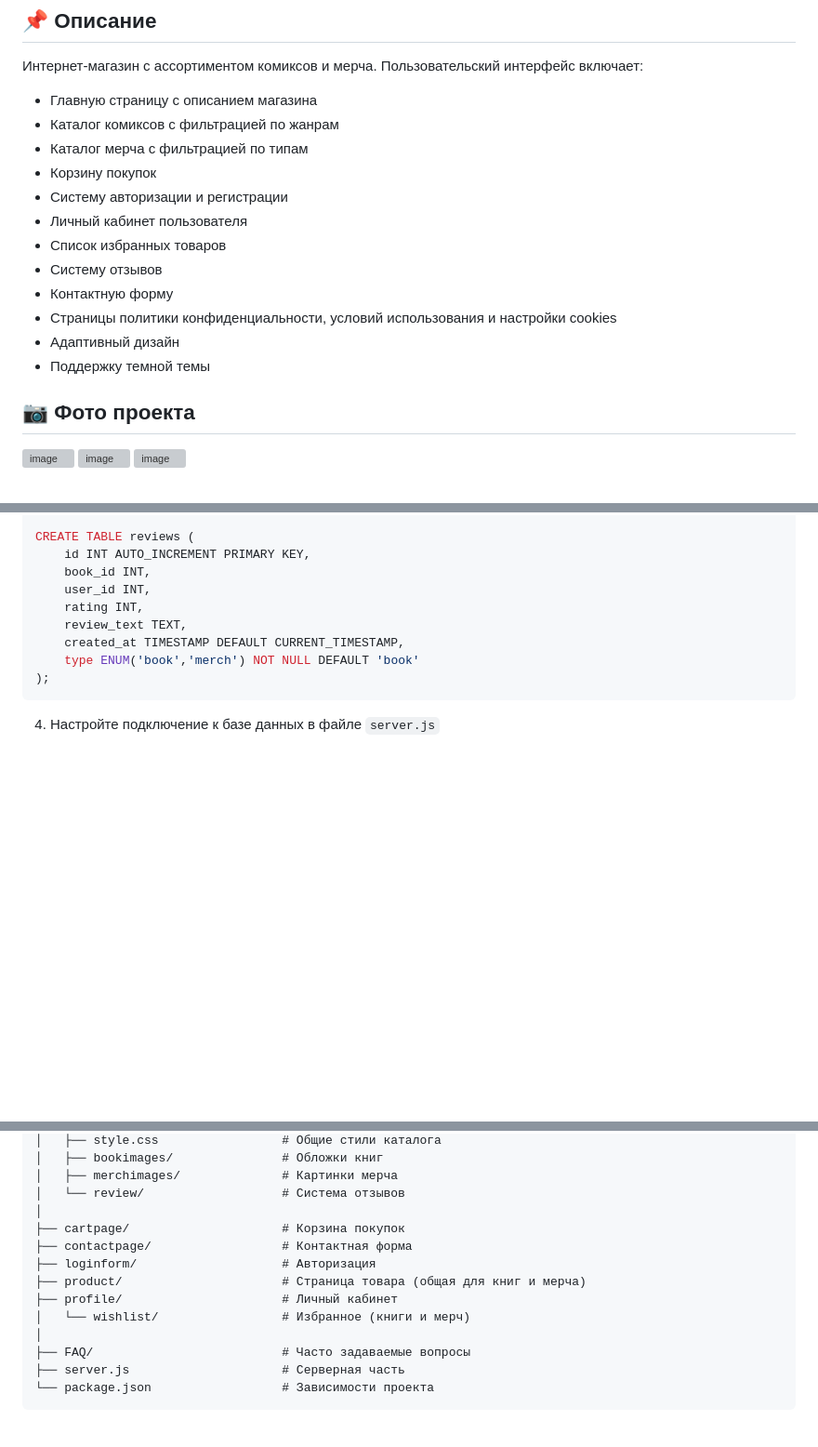
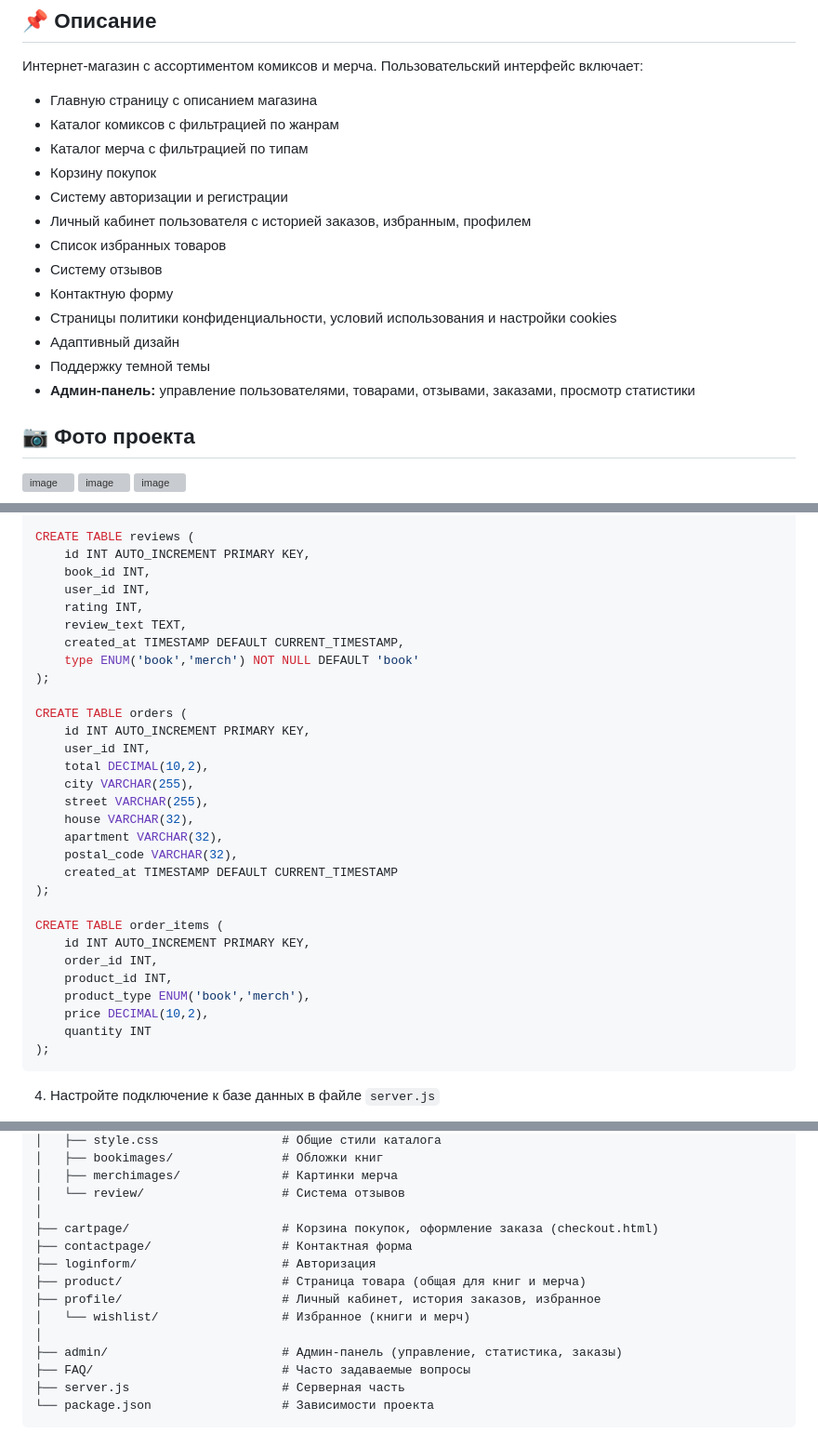
Before and after one commit to kuistal/Deplom-Project, a Markdown page: README.md, 3 parts joined by grey strips. Shown: that part at 93% size. Drawn GitHub-style; blank space fills up the shorter version; grey boxes are pictures that could not be loaded.

````diff
--- a/README.md
+++ b/README.md
@@ -11,13 +11,14 @@
 - Каталог мерча с фильтрацией по типам
 - Корзину покупок
 - Систему авторизации и регистрации
-- Личный кабинет пользователя
+- Личный кабинет пользователя с историей заказов, избранным, профилем
 - Список избранных товаров
 - Систему отзывов
 - Контактную форму
 - Страницы политики конфиденциальности, условий использования и настройки cookies
 - Адаптивный дизайн
 - Поддержку темной темы
+- **Админ-панель:** управление пользователями, товарами, отзывами, заказами, просмотр статистики
 
 ## 📷 Фото проекта
 ![image](https://github.com/user-attachments/assets/dffa08eb-b93d-4bd9-8955-69596b0231e0)
@@ -93,6 +95,27 @@ CREATE TABLE reviews (
     review_text TEXT,
     created_at TIMESTAMP DEFAULT CURRENT_TIMESTAMP,
     type ENUM('book','merch') NOT NULL DEFAULT 'book'
+);
+
+CREATE TABLE orders (
+    id INT AUTO_INCREMENT PRIMARY KEY,
+    user_id INT,
+    total DECIMAL(10,2),
+    city VARCHAR(255),
+    street VARCHAR(255),
+    house VARCHAR(32),
+    apartment VARCHAR(32),
+    postal_code VARCHAR(32),
+    created_at TIMESTAMP DEFAULT CURRENT_TIMESTAMP
+);
+
+CREATE TABLE order_items (
+    id INT AUTO_INCREMENT PRIMARY KEY,
+    order_id INT,
+    product_id INT,
+    product_type ENUM('book','merch'),
+    price DECIMAL(10,2),
+    quantity INT
 );
 ```
 
@@ -131,13 +154,14 @@ Book-store-main/
 │   ├── merchimages/              # Картинки мерча
 │   └── review/                   # Система отзывов
 │
-├── cartpage/                     # Корзина покупок
+├── cartpage/                     # Корзина покупок, оформление заказа (checkout.html)
 ├── contactpage/                  # Контактная форма
 ├── loginform/                    # Авторизация
 ├── product/                      # Страница товара (общая для книг и мерча)
-├── profile/                      # Личный кабинет
+├── profile/                      # Личный кабинет, история заказов, избранное
 │   └── wishlist/                 # Избранное (книги и мерч)
 │
+├── admin/                        # Админ-панель (управление, статистика, заказы)
 ├── FAQ/                          # Часто задаваемые вопросы
 ├── server.js                     # Серверная часть
 └── package.json                  # Зависимости проекта
````
Also changed, not shown: other parts of README.md (+2 -1 lines).
